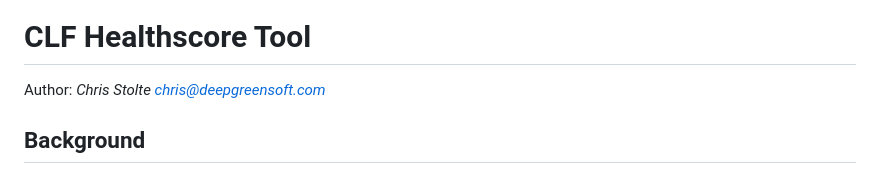
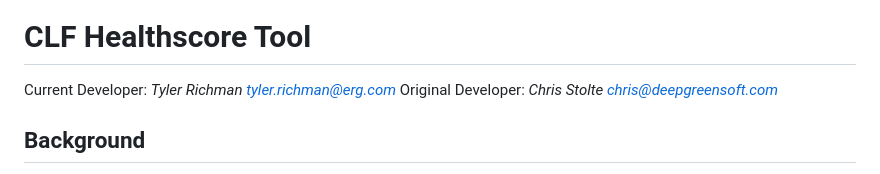
Before and after one commit to tylerrichman-erg/CLF-Healthscore-Tool_dev, a Markdown page: README.md, the part around the change. GitHub-like rendering.

```diff
--- a/README.md
+++ b/README.md
@@ -4,7 +4,8 @@
 
 CLF Healthscore Tool
 ============
-Author: *Chris Stolte <chris@deepgreensoft.com>*
+Current Developer: *Tyler Richman <tyler.richman@erg.com>*
+Original Developer: *Chris Stolte <chris@deepgreensoft.com>*
 
 
 Background
```
